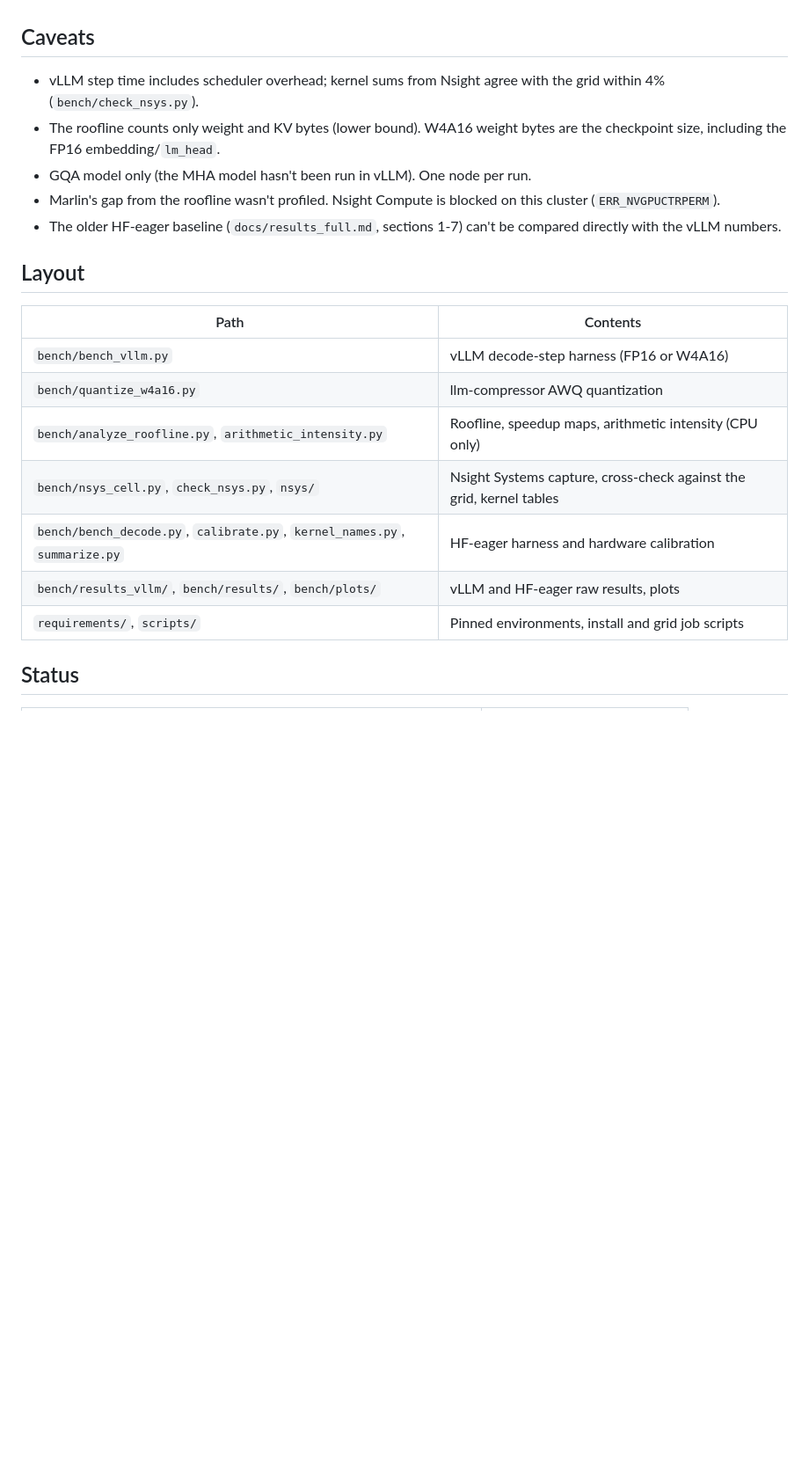
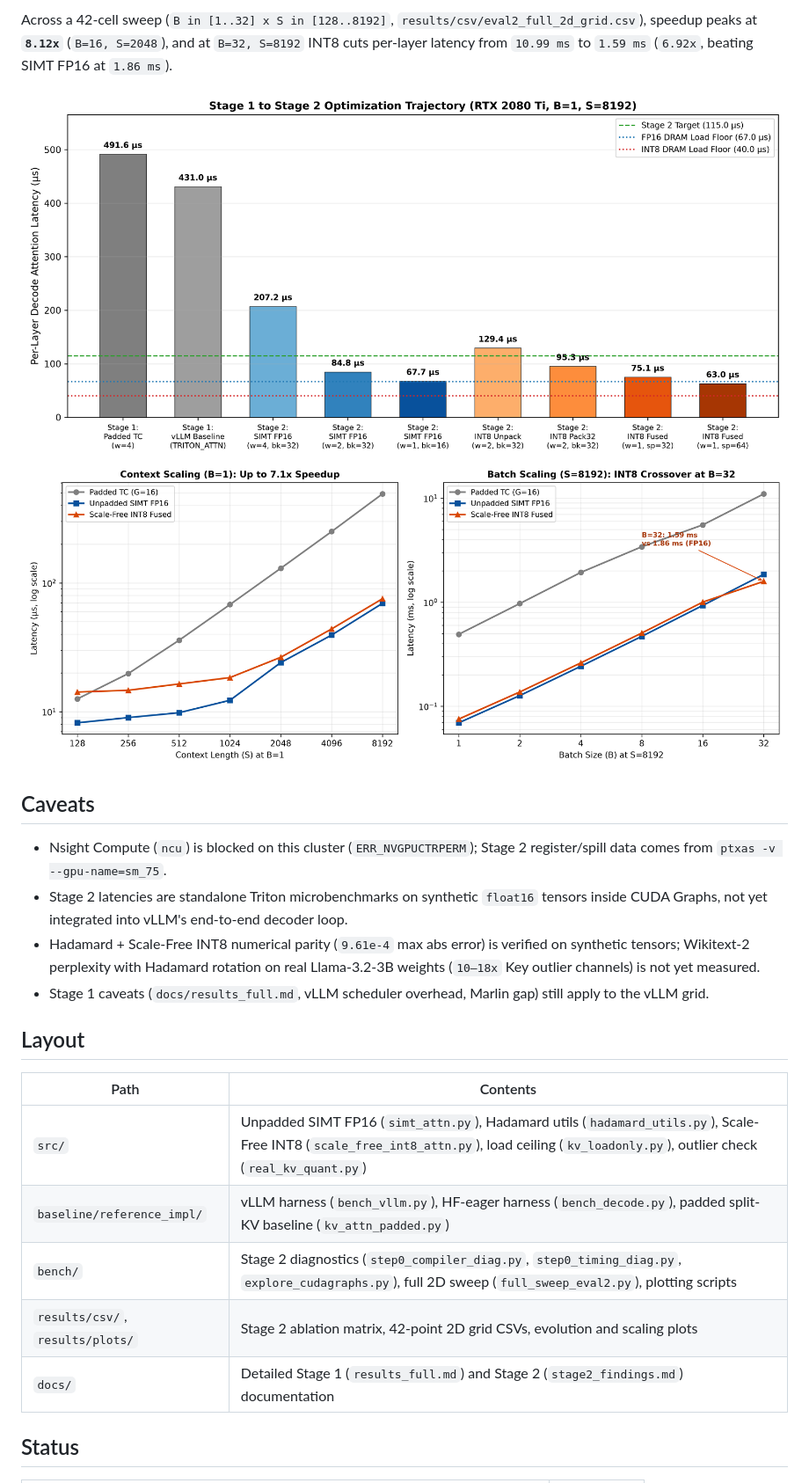
Before and after one commit to 16srivarshitha/awq-kv-characterization, a Markdown page: README.md, the part around one of its changes. Shown at 88% size. Drawn GitHub-style; pictures changed too: results/plots/stage2_2d_scaling.png (added), results/plots/stage2_evolution_waterfall.png (added); blank space fills up the shorter version.

Commit message:
updates readme, stage 2 findings log

```diff
--- a/README.md
+++ b/README.md
@@ -54,22 +46,22 @@ gains, not speedups.
+Across a 42-cell sweep (`B in [1..32] x S in [128..8192]`, `results/csv/eval2_full_2d_grid.csv`), speedup peaks at **`8.12x`** (`B=16, S=2048`), and at `B=32, S=8192` INT8 cuts per-layer latency from `10.99 ms` to `1.59 ms` (`6.92x`, beating SIMT FP16 at `1.86 ms`).
+
+![Stage 2 Evolution](results/plots/stage2_evolution_waterfall.png)
+![Stage 2 2D Scaling](results/plots/stage2_2d_scaling.png)
 
 ## Caveats
-- vLLM step time includes scheduler overhead; kernel sums from Nsight agree with the grid within 4% (`bench/check_nsys.py`).
-- The roofline counts only weight and KV bytes (lower bound). W4A16 weight bytes are the checkpoint size, including the
-  FP16 embedding/`lm_head`.
-- GQA model only (the MHA model hasn't been run in vLLM). One node per run.
-- Marlin's gap from the roofline wasn't profiled. Nsight Compute is blocked on this cluster (`ERR_NVGPUCTRPERM`).
-- The older HF-eager baseline (`docs/results_full.md`, sections 1-7) can't be compared directly with the vLLM numbers.
+- Nsight Compute (`ncu`) is blocked on this cluster (`ERR_NVGPUCTRPERM`); Stage 2 register/spill data comes from `ptxas -v --gpu-name=sm_75`.
+- Stage 2 latencies are standalone Triton microbenchmarks on synthetic `float16` tensors inside CUDA Graphs, not yet integrated into vLLM's end-to-end decoder loop.
+- Hadamard + Scale-Free INT8 numerical parity (`9.61e-4` max abs error) is verified on synthetic tensors; Wikitext-2 perplexity with Hadamard rotation on real Llama-3.2-3B weights (`10–18x` Key outlier channels) is not yet measured.
+- Stage 1 caveats (`docs/results_full.md`, vLLM scheduler overhead, Marlin gap) still apply to the vLLM grid.
 
 ## Layout
 | Path | Contents |
 |---|---|
-| `bench/bench_vllm.py` | vLLM decode-step harness (FP16 or W4A16) |
-| `bench/quantize_w4a16.py` | llm-compressor AWQ quantization |
-| `bench/analyze_roofline.py`, `arithmetic_intensity.py` | Roofline, speedup maps, arithmetic intensity (CPU only) |
-| `bench/nsys_cell.py`, `check_nsys.py`, `nsys/` | Nsight Systems capture, cross-check against the grid, kernel tables |
-| `bench/bench_decode.py`, `calibrate.py`, `kernel_names.py`, `summarize.py` | HF-eager harness and hardware calibration |
-| `bench/results_vllm/`, `bench/results/`, `bench/plots/` | vLLM and HF-eager raw results, plots |
-| `requirements/`, `scripts/` | Pinned environments, install and grid job scripts |
+| `src/` | Unpadded SIMT FP16 (`simt_attn.py`), Hadamard utils (`hadamard_utils.py`), Scale-Free INT8 (`scale_free_int8_attn.py`), load ceiling (`kv_loadonly.py`), outlier check (`real_kv_quant.py`) |
+| `baseline/reference_impl/` | vLLM harness (`bench_vllm.py`), HF-eager harness (`bench_decode.py`), padded split-KV baseline (`kv_attn_padded.py`) |
+| `bench/` | Stage 2 diagnostics (`step0_compiler_diag.py`, `step0_timing_diag.py`, `explore_cudagraphs.py`), full 2D sweep (`full_sweep_eval2.py`), plotting scripts |
+| `results/csv/`, `results/plots/` | Stage 2 ablation matrix, 42-point 2D grid CSVs, evolution and scaling plots |
+| `docs/` | Detailed Stage 1 (`results_full.md`) and Stage 2 (`stage2_findings.md`) documentation |
 
 ## Status
 | Item | State |
```
Also changed, not shown: other parts of README.md (+34 -44 lines), docs/stage2_findings.md (added, +69 -0 lines).
